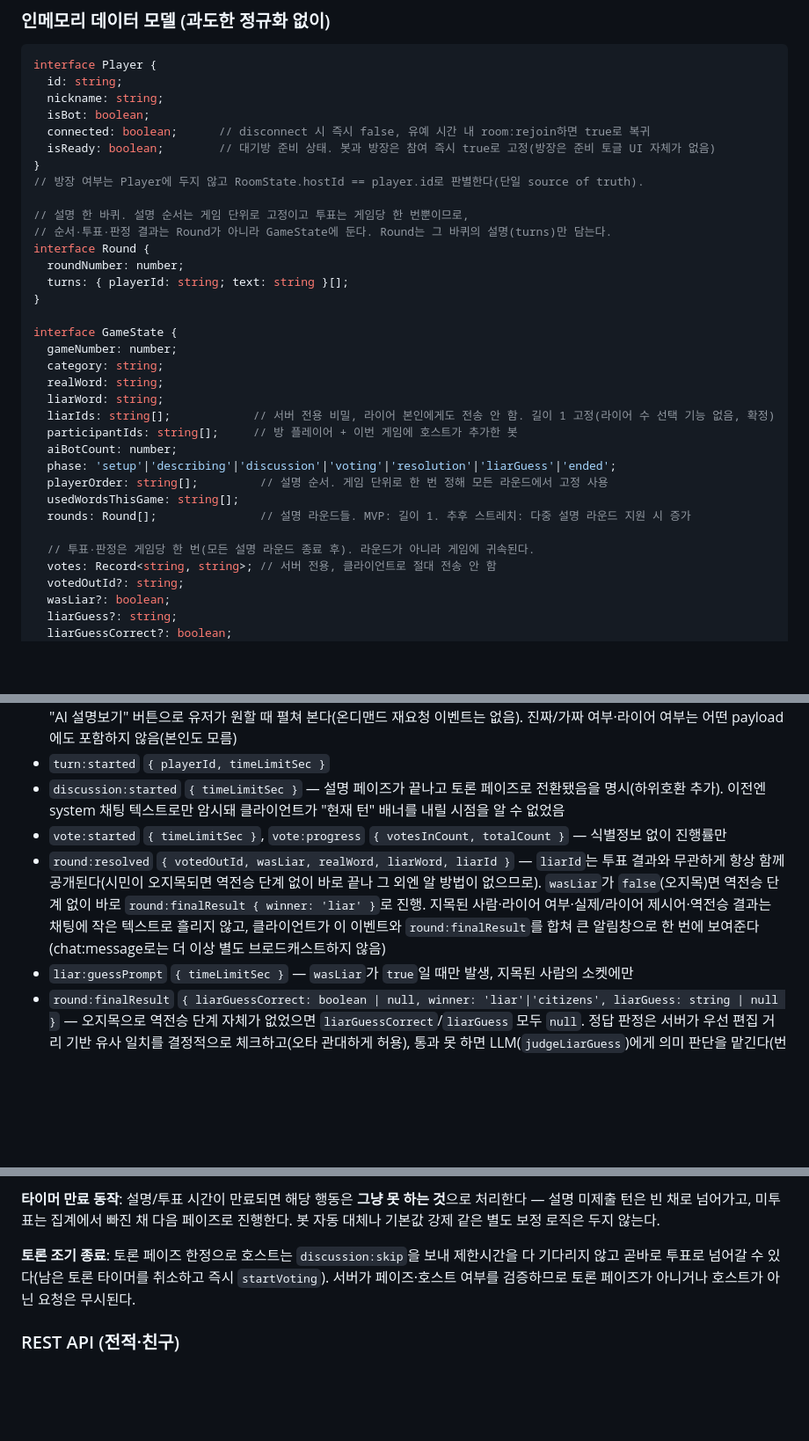
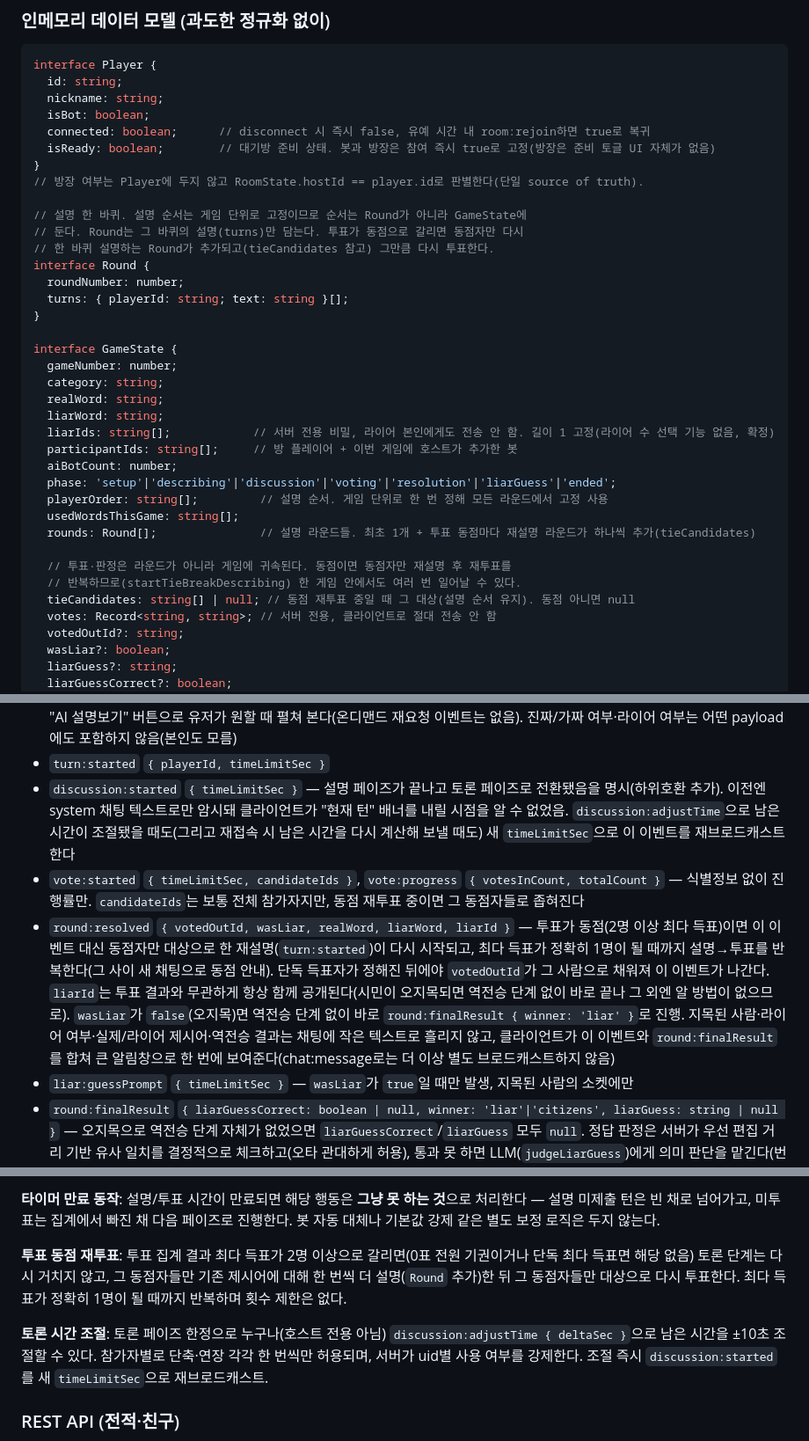
Before and after one commit to madcamp-official/26s-w2-c3-06, a Markdown page: PLAN.md, 3 parts joined by grey strips. Shown at 88% size. Drawn GitHub-style; blank space fills up the shorter version.

```diff
--- a/PLAN.md
+++ b/PLAN.md
@@ -198,8 +198,9 @@ interface Player {
 }
 // 방장 여부는 Player에 두지 않고 RoomState.hostId == player.id로 판별한다(단일 source of truth).
 
-// 설명 한 바퀴. 설명 순서는 게임 단위로 고정이고 투표는 게임당 한 번뿐이므로,
-// 순서·투표·판정 결과는 Round가 아니라 GameState에 둔다. Round는 그 바퀴의 설명(turns)만 담는다.
+// 설명 한 바퀴. 설명 순서는 게임 단위로 고정이므로 순서는 Round가 아니라 GameState에
+// 둔다. Round는 그 바퀴의 설명(turns)만 담는다. 투표가 동점으로 갈리면 동점자만 다시
+// 한 바퀴 설명하는 Round가 추가되고(tieCandidates 참고) 그만큼 다시 투표한다.
 interface Round {
   roundNumber: number;
   turns: { playerId: string; text: string }[];
@@ -216,9 +217,11 @@ interface GameState {
   phase: 'setup'|'describing'|'discussion'|'voting'|'resolution'|'liarGuess'|'ended';
   playerOrder: string[];         // 설명 순서. 게임 단위로 한 번 정해 모든 라운드에서 고정 사용
   usedWordsThisGame: string[];
-  rounds: Round[];               // 설명 라운드들. MVP: 길이 1. 추후 스트레치: 다중 설명 라운드 지원 시 증가
+  rounds: Round[];               // 설명 라운드들. 최초 1개 + 투표 동점마다 재설명 라운드가 하나씩 추가(tieCandidates)
 
-  // 투표·판정은 게임당 한 번(모든 설명 라운드 종료 후). 라운드가 아니라 게임에 귀속된다.
+  // 투표·판정은 라운드가 아니라 게임에 귀속된다. 동점이면 동점자만 재설명 후 재투표를
+  // 반복하므로(startTieBreakDescribing) 한 게임 안에서도 여러 번 일어날 수 있다.
+  tieCandidates: string[] | null; // 동점 재투표 중일 때 그 대상(설명 순서 유지). 동점 아니면 null
   votes: Record<string, string>; // 서버 전용, 클라이언트로 절대 전송 안 함
   votedOutId?: string;
   wasLiar?: boolean;
@@ -357,9 +361,9 @@ enum FriendshipStatus {
 - `game:started` `{ gameNumber, category, participants }` — 클라이언트도 채팅 뷰 초기화. `category`는 결과 화면 등에서 표시하기 위한 필드, `participants: { id, nickname, isBot }[]`는 봇 포함 전체 참가자 목록(하위호환 추가) — `room:playerListUpdated`는 사람만 추적하므로 투표 후보·턴 배너에 봇을 표시하려면 이 필드가 필요
 - `round:yourWord` (해당 소켓에만 개별 전송) `{ word, explanation }` — `explanation`은 해당 단어의 짧은 AI 설명. 서버가 게임 시작 시 미리 생성해 함께 실어 보내며(난이도 무관 항상 생성, 생성 실패 시에만 생략), 클라이언트는 곧바로 노출하지 않고 "AI 설명보기" 버튼으로 유저가 원할 때 펼쳐 본다(온디맨드 재요청 이벤트는 없음). 진짜/가짜 여부·라이어 여부는 어떤 payload에도 포함하지 않음(본인도 모름)
 - `turn:started` `{ playerId, timeLimitSec }`
-- `discussion:started` `{ timeLimitSec }` — 설명 페이즈가 끝나고 토론 페이즈로 전환됐음을 명시(하위호환 추가). 이전엔 system 채팅 텍스트로만 암시돼 클라이언트가 "현재 턴" 배너를 내릴 시점을 알 수 없었음
-- `vote:started` `{ timeLimitSec }`, `vote:progress` `{ votesInCount, totalCount }` — 식별정보 없이 진행률만
-- `round:resolved` `{ votedOutId, wasLiar, realWord, liarWord, liarId }` — `liarId`는 투표 결과와 무관하게 항상 함께 공개된다(시민이 오지목되면 역전승 단계 없이 바로 끝나 그 외엔 알 방법이 없으므로). `wasLiar`가 `false`(오지목)면 역전승 단계 없이 바로 `round:finalResult { winner: 'liar' }`로 진행. 지목된 사람·라이어 여부·실제/라이어 제시어·역전승 결과는 채팅에 작은 텍스트로 흘리지 않고, 클라이언트가 이 이벤트와 `round:finalResult`를 합쳐 큰 알림창으로 한 번에 보여준다(chat:message로는 더 이상 별도 브로드캐스트하지 않음)
+- `discussion:started` `{ timeLimitSec }` — 설명 페이즈가 끝나고 토론 페이즈로 전환됐음을 명시(하위호환 추가). 이전엔 system 채팅 텍스트로만 암시돼 클라이언트가 "현재 턴" 배너를 내릴 시점을 알 수 없었음. `discussion:adjustTime`으로 남은 시간이 조절됐을 때도(그리고 재접속 시 남은 시간을 다시 계산해 보낼 때도) 새 `timeLimitSec`으로 이 이벤트를 재브로드캐스트한다
+- `vote:started` `{ timeLimitSec, candidateIds }`, `vote:progress` `{ votesInCount, totalCount }` — 식별정보 없이 진행률만. `candidateIds`는 보통 전체 참가자지만, 동점 재투표 중이면 그 동점자들로 좁혀진다
+- `round:resolved` `{ votedOutId, wasLiar, realWord, liarWord, liarId }` — 투표가 동점(2명 이상 최다 득표)이면 이 이벤트 대신 동점자만 대상으로 한 재설명(`turn:started`)이 다시 시작되고, 최다 득표가 정확히 1명이 될 때까지 설명→투표를 반복한다(그 사이 새 채팅으로 동점 안내). 단독 득표자가 정해진 뒤에야 `votedOutId`가 그 사람으로 채워져 이 이벤트가 나간다. `liarId`는 투표 결과와 무관하게 항상 함께 공개된다(시민이 오지목되면 역전승 단계 없이 바로 끝나 그 외엔 알 방법이 없으므로). `wasLiar`가 `false`(오지목)면 역전승 단계 없이 바로 `round:finalResult { winner: 'liar' }`로 진행. 지목된 사람·라이어 여부·실제/라이어 제시어·역전승 결과는 채팅에 작은 텍스트로 흘리지 않고, 클라이언트가 이 이벤트와 `round:finalResult`를 합쳐 큰 알림창으로 한 번에 보여준다(chat:message로는 더 이상 별도 브로드캐스트하지 않음)
 - `liar:guessPrompt` `{ timeLimitSec }` — `wasLiar`가 `true`일 때만 발생, 지목된 사람의 소켓에만
 - `round:finalResult` `{ liarGuessCorrect: boolean | null, winner: 'liar'|'citizens', liarGuess: string | null }` — 오지목으로 역전승 단계 자체가 없었으면 `liarGuessCorrect`/`liarGuess` 모두 `null`. 정답 판정은 서버가 우선 편집 거리 기반 유사 일치를 결정적으로 체크하고(오타 관대하게 허용), 통과 못 하면 LLM(`judgeLiarGuess`)에게 의미 판단을 맡긴다(번역·동의어 등은 LLM이 판단)
 - `game:ended` `{}` — 방은 대기 상태로 복귀, 채팅은 유지, 호스트는 다음 게임 설정 가능
@@ -370,7 +374,9 @@ enum FriendshipStatus {
 
 **타이머 만료 동작**: 설명/투표 시간이 만료되면 해당 행동은 **그냥 못 하는 것**으로 처리한다 — 설명 미제출 턴은 빈 채로 넘어가고, 미투표는 집계에서 빠진 채 다음 페이즈로 진행한다. 봇 자동 대체나 기본값 강제 같은 별도 보정 로직은 두지 않는다.
 
-**토론 조기 종료**: 토론 페이즈 한정으로 호스트는 `discussion:skip`을 보내 제한시간을 다 기다리지 않고 곧바로 투표로 넘어갈 수 있다(남은 토론 타이머를 취소하고 즉시 `startVoting`). 서버가 페이즈·호스트 여부를 검증하므로 토론 페이즈가 아니거나 호스트가 아닌 요청은 무시된다.
+**투표 동점 재투표**: 투표 집계 결과 최다 득표가 2명 이상으로 갈리면(0표 전원 기권이거나 단독 최다 득표면 해당 없음) 토론 단계는 다시 거치지 않고, 그 동점자들만 기존 제시어에 대해 한 번씩 더 설명(`Round` 추가)한 뒤 그 동점자들만 대상으로 다시 투표한다. 최다 득표가 정확히 1명이 될 때까지 반복하며 횟수 제한은 없다.
+
+**토론 시간 조절**: 토론 페이즈 한정으로 누구나(호스트 전용 아님) `discussion:adjustTime { deltaSec }`으로 남은 시간을 ±10초 조절할 수 있다. 참가자별로 단축·연장 각각 한 번씩만 허용되며, 서버가 uid별 사용 여부를 강제한다. 조절 즉시 `discussion:started`를 새 `timeLimitSec`으로 재브로드캐스트.
 
 ### REST API (전적·친구)
 
```
Also changed, not shown: other parts of PLAN.md (+9 -7 lines).
